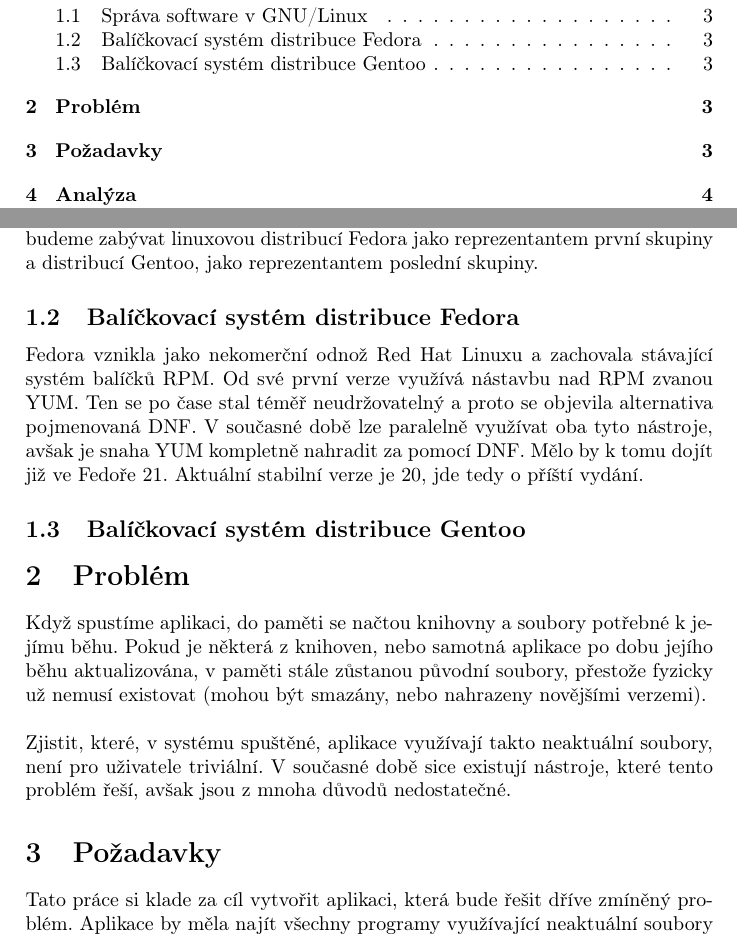
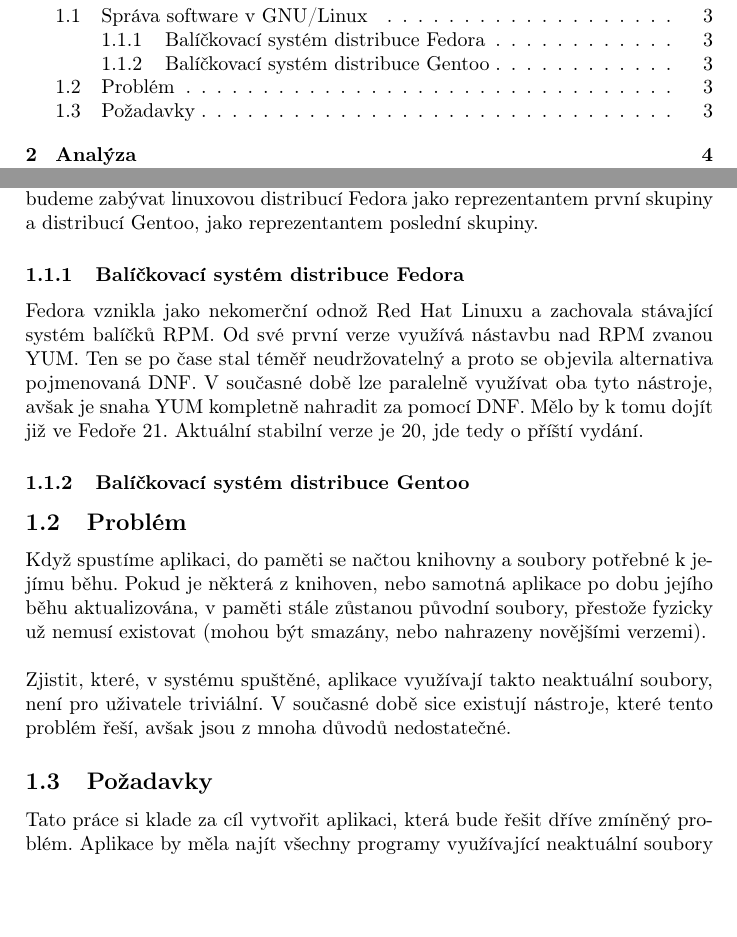
Before and after one commit to FrostyX/bachelors-thesis, a LaTeX thesis (Jakub-Kadlcik-Bachelos-thesis.tex): two parts of pages 2 and 3 of 6, joined at a grey line, cut so that both start at the same text, the shorter picture padded with empty space. Compiled offline with pdfLaTeX.

Commit message:
Přesun sekcí 'Problém' a 'Požadavky' pod 'Úvod'

```diff
--- a/Jakub-Kadlcik-Bachelos-thesis.tex
+++ b/Jakub-Kadlcik-Bachelos-thesis.tex
@@ -22,18 +22,18 @@
 		\subsection{Správa software v GNU/Linux}
 		Ve většině distribucí GNU/Linuxu se software standardně spravuje prostřednictvím balíčkovacího systému. Nové distribuce většinou vznikají odvozením jiné, již existující distribuce a v tomto případě bývá zachován typ balíčků i balíčkovací systém. Můžeme tedy říct, že distribucí je mnoho, ale balíčkovaích systémů se používá jen velmi málo. Konkrétně lze hovořit o distribucích GNU/Linuxu používající balíčky RPM\footnote{RPM = Red Hat Package Manager}, DEB\footnote{DEB = Debian software package} a nebo jiný typ balíčku. V posledním případě se jedná případ od případu o velmi specifický předpis balíčku. V rámci této práce se budeme zabývat linuxovou distribucí Fedora jako reprezentantem první skupiny a distribucí Gentoo, jako reprezentantem poslední skupiny.
 
-		\subsection{Balíčkovací systém distribuce Fedora}
-		Fedora vznikla jako nekomerční odnož Red Hat Linuxu a zachovala stávající systém balíčků RPM\@. Od své první verze využívá nástavbu nad RPM zvanou YUM\@. Ten se po čase stal téměř neudržovatelný a proto se objevila alternativa pojmenovaná DNF\@. V současné době lze paralelně využívat oba tyto nástroje, avšak je snaha YUM kompletně nahradit za pomocí DNF\@. Mělo by k tomu dojít již ve Fedoře 21. Aktuální stabilní verze je 20, jde tedy o příští vydání.
+			\subsubsection{Balíčkovací systém distribuce Fedora}
+			Fedora vznikla jako nekomerční odnož Red Hat Linuxu a zachovala stávající systém balíčků RPM\@. Od své první verze využívá nástavbu nad RPM zvanou YUM\@. Ten se po čase stal téměř neudržovatelný a proto se objevila alternativa pojmenovaná DNF\@. V současné době lze paralelně využívat oba tyto nástroje, avšak je snaha YUM kompletně nahradit za pomocí DNF\@. Mělo by k tomu dojít již ve Fedoře 21. Aktuální stabilní verze je 20, jde tedy o příští vydání.
 
-		\subsection{Balíčkovací systém distribuce Gentoo}
+			\subsubsection{Balíčkovací systém distribuce Gentoo}
 
-	\section{Problém}
-	Když spustíme aplikaci, do paměti se načtou knihovny a soubory potřebné k jejímu běhu. Pokud je některá z knihoven, nebo samotná aplikace po dobu jejího běhu aktualizována, v paměti stále zůstanou původní soubory, přestože fyzicky už nemusí existovat (mohou být smazány, nebo nahrazeny novějšími verzemi).
-	\\\\
-	Zjistit, které, v systému spuštěné, aplikace využívají takto neaktuální soubory, není pro uživatele triviální. V současné době sice existují nástroje, které tento problém řeší, avšak jsou z mnoha důvodů nedostatečné.
+		\subsection{Problém}
+		Když spustíme aplikaci, do paměti se načtou knihovny a soubory potřebné k jejímu běhu. Pokud je některá z knihoven, nebo samotná aplikace po dobu jejího běhu aktualizována, v paměti stále zůstanou původní soubory, přestože fyzicky už nemusí existovat (mohou být smazány, nebo nahrazeny novějšími verzemi).
+		\\\\
+		Zjistit, které, v systému spuštěné, aplikace využívají takto neaktuální soubory, není pro uživatele triviální. V současné době sice existují nástroje, které tento problém řeší, avšak jsou z mnoha důvodů nedostatečné.
 
-	\section{Požadavky}
-	Tato práce si klade za cíl vytvořit aplikaci, která bude řešit dříve zmíněný problém. Aplikace by měla najít všechny programy využívající neaktuální soubory a doporučit jejich restartování. Pro různé typy programů by měla být vypsána jiná doporučení a nápověda, jakým způsobem to lze provést. Aplikace by měla disponovat textovým uživatelským rozhraním a mělo by být možné ji používat jako modul přímo v balíčkovacím systému DNF\@. Vývoj by měl probíhat pod otevřenou licencí a na libovolném veřejném úložišti. Dále by měl být k dispozici instalační balíček pro distribuci Fedora.
+		\subsection{Požadavky}
+		Tato práce si klade za cíl vytvořit aplikaci, která bude řešit dříve zmíněný problém. Aplikace by měla najít všechny programy využívající neaktuální soubory a doporučit jejich restartování. Pro různé typy programů by měla být vypsána jiná doporučení a nápověda, jakým způsobem to lze provést. Aplikace by měla disponovat textovým uživatelským rozhraním a mělo by být možné ji používat jako modul přímo v balíčkovacím systému DNF\@. Vývoj by měl probíhat pod otevřenou licencí a na libovolném veřejném úložišti. Dále by měl být k dispozici instalační balíček pro distribuci Fedora.
 
 	\section{Analýza}
 	Rozložme si problém na menší části a projděme je jednu po druhé. Stěžení částí aplikace má být vypsání jistého seznamu aplikací. Nejdříve se tedy zaměříme na jeho získání. Dále potřebujeme konstrukt, který zjistí informace o  dané aplikaci. Nakonec nás bude zajímat zjištění způsobu, jak aplikaci restartovat.
```
